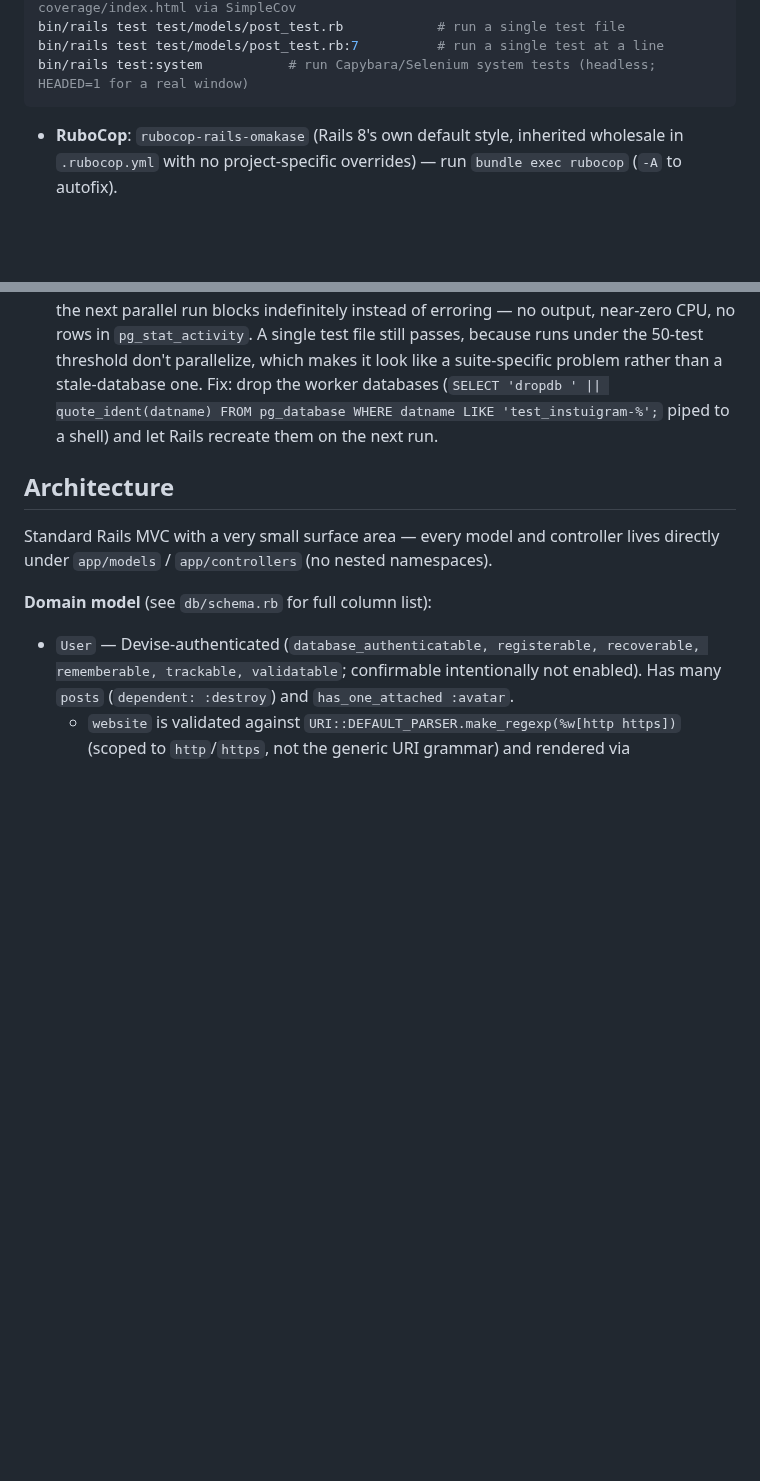
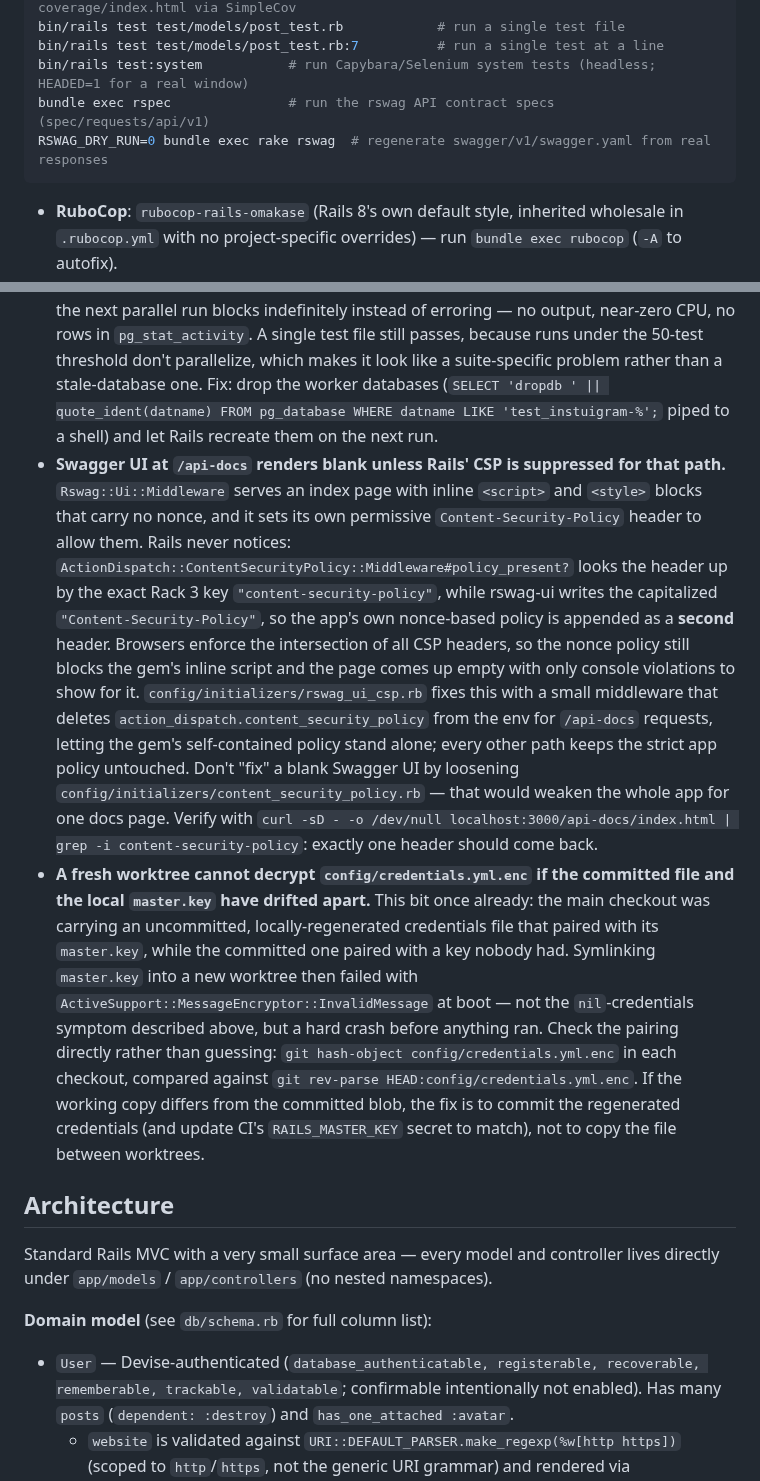
Before and after one commit to thanhluanuit/instuigram, a Markdown page: CLAUDE.md, 2 parts joined by grey strips. Rendered like a GitHub page; blank space fills up the shorter version.

Commit message:
Document the RSpec-for-rswag exception, /api-docs and the Swagger UI CSP trap

````diff
--- a/CLAUDE.md
+++ b/CLAUDE.md
@@ -35,6 +35,8 @@ bin/rails test                  # run the Minitest suite (test/); generates cove
 bin/rails test test/models/post_test.rb            # run a single test file
 bin/rails test test/models/post_test.rb:7          # run a single test at a line
 bin/rails test:system           # run Capybara/Selenium system tests (headless; HEADED=1 for a real window)
+bundle exec rspec               # run the rswag API contract specs (spec/requests/api/v1)
+RSWAG_DRY_RUN=0 bundle exec rake rswag  # regenerate swagger/v1/swagger.yaml from real responses
 ```
 
 - **RuboCop**: `rubocop-rails-omakase` (Rails 8's own default style, inherited wholesale in `.rubocop.yml` with no project-specific overrides) — run `bundle exec rubocop` (`-A` to autofix).
@@ -69,6 +71,8 @@ A separate `system_test` job runs `bin/rails test:system` — Rails' default tes
 - **A fresh worktree is missing the two gitignored files the app needs, and both fail confusingly.** `config/master.key` is absent, so every JWT test errors with `JWT::DecodeError: HMAC key expected to be a String` (10 of them, in `test/controllers/api/v1/`) and `assets:precompile` dies with "Missing encryption key to decrypt file with" — neither message mentions the worktree. `storage/` is also per-worktree while the *dev database is shared*, so every post image 404s (`ActiveStorage::FileNotFoundError`, or a silently broken `<img>`) because the blob rows point at files that only exist in the main checkout. Fix both by symlinking to the primary checkout — `ln -s /Users/messi/Documents/Projects/instuigram/config/master.key config/master.key`, and symlink each blob directory into `storage/` (a plain `ln -s` of `storage` itself fails, because the tracked `storage/.keep` keeps the directory non-empty). Both are gitignored, so neither symlink shows up in `git status`.
 - **Two worktrees running tests at once produce `ActiveRecord::PreparedStatementCacheExpired: cached plan must not change result type`.** A corollary of the shared-Postgres gotcha above: `test_instuigram` is shared, so when two checkouts hold *different* `db/schema.rb` files, whichever run reloads the test schema drops and recreates tables under the other run's open connections, invalidating their cached prepared statements. It surfaces as several unrelated tests erroring at once inside `setup` (not as an assertion failure), and it looks exactly like a flaky test — it is not. Measured at ~30% of runs when both checkouts were active, 0/12 when isolated. To get a trustworthy flake measurement, give the run its own database: `createdb test_instuigram_iso`, then `DATABASE_URL=postgresql://localhost/test_instuigram_iso RAILS_ENV=test bin/rails db:schema:load` and prefix the test command with the same `DATABASE_URL` (it overrides `config/database.yml`, which has no per-worktree switch). CI is unaffected — each job gets its own `postgres:15` service container.
 - **`bin/rails test` hangs silently after `RAILS_ENV=test bin/rails db:schema:load`.** Reloading the test schema leaves the 16 parallel worker databases (`test_instuigram-0` … `-15`, created by `parallelize(workers: :number_of_processors)`) on the old schema, and the next parallel run blocks indefinitely instead of erroring — no output, near-zero CPU, no rows in `pg_stat_activity`. A single test file still passes, because runs under the 50-test threshold don't parallelize, which makes it look like a suite-specific problem rather than a stale-database one. Fix: drop the worker databases (`SELECT 'dropdb ' || quote_ident(datname) FROM pg_database WHERE datname LIKE 'test_instuigram-%';` piped to a shell) and let Rails recreate them on the next run.
+- **Swagger UI at `/api-docs` renders blank unless Rails' CSP is suppressed for that path.** `Rswag::Ui::Middleware` serves an index page with inline `<script>` and `<style>` blocks that carry no nonce, and it sets its own permissive `Content-Security-Policy` header to allow them. Rails never notices: `ActionDispatch::ContentSecurityPolicy::Middleware#policy_present?` looks the header up by the exact Rack 3 key `"content-security-policy"`, while rswag-ui writes the capitalized `"Content-Security-Policy"`, so the app's own nonce-based policy is appended as a **second** header. Browsers enforce the intersection of all CSP headers, so the nonce policy still blocks the gem's inline script and the page comes up empty with only console violations to show for it. `config/initializers/rswag_ui_csp.rb` fixes this with a small middleware that deletes `action_dispatch.content_security_policy` from the env for `/api-docs` requests, letting the gem's self-contained policy stand alone; every other path keeps the strict app policy untouched. Don't "fix" a blank Swagger UI by loosening `config/initializers/content_security_policy.rb` — that would weaken the whole app for one docs page. Verify with `curl -sD - -o /dev/null localhost:3000/api-docs/index.html | grep -i content-security-policy`: exactly one header should come back.
+- **A fresh worktree cannot decrypt `config/credentials.yml.enc` if the committed file and the local `master.key` have drifted apart.** This bit once already: the main checkout was carrying an uncommitted, locally-regenerated credentials file that paired with its `master.key`, while the committed one paired with a key nobody had. Symlinking `master.key` into a new worktree then failed with `ActiveSupport::MessageEncryptor::InvalidMessage` at boot — not the `nil`-credentials symptom described above, but a hard crash before anything ran. Check the pairing directly rather than guessing: `git hash-object config/credentials.yml.enc` in each checkout, compared against `git rev-parse HEAD:config/credentials.yml.enc`. If the working copy differs from the committed blob, the fix is to commit the regenerated credentials (and update CI's `RAILS_MASTER_KEY` secret to match), not to copy the file between worktrees.
 
 ## Architecture
 
````
Also changed, not shown: other parts of CLAUDE.md (+2 -0 lines), .claude/rules/technical_stack.md (+2 -1 lines), .claude/rules/testing.md (+25 -2 lines).
